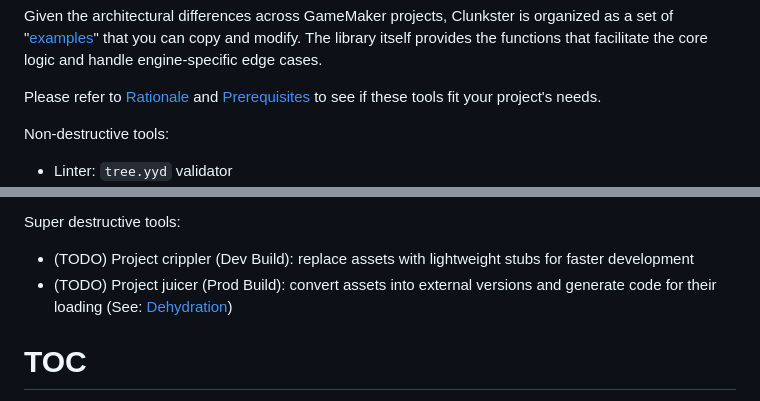
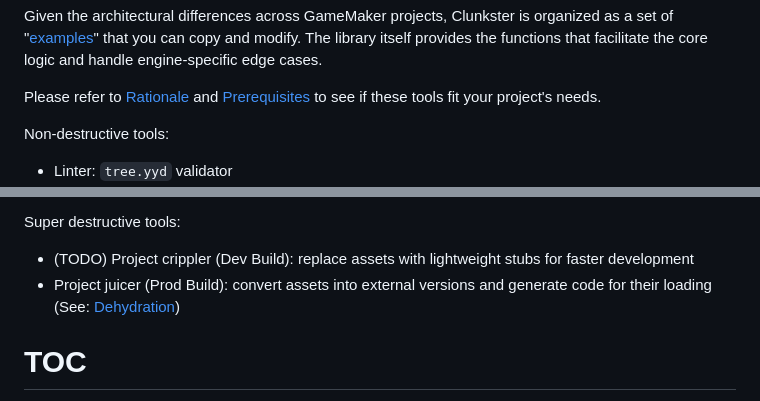
Before and after one commit to shaperones0/clunkster, a Markdown page: README.md, 2 parts joined by grey strips. Rendered like a GitHub page.

```diff
--- a/README.md
+++ b/README.md
@@ -34,7 +34,7 @@ Lightly destructive tools:
 
 Super destructive tools:
 - (TODO) Project crippler (Dev Build): replace assets with lightweight stubs for faster development
-- (TODO) Project juicer (Prod Build): convert assets into external versions and generate code for their loading (See: [Dehydration](#dehydration))
+- Project juicer (Prod Build): convert assets into external versions and generate code for their loading (See: [Dehydration](#dehydration))
 
 """)
 ]]]-->
@@ -52,7 +52,7 @@ Lightly destructive tools:
 
 Super destructive tools:
 - (TODO) Project crippler (Dev Build): replace assets with lightweight stubs for faster development
-- (TODO) Project juicer (Prod Build): convert assets into external versions and generate code for their loading (See: [Dehydration](#dehydration))
+- Project juicer (Prod Build): convert assets into external versions and generate code for their loading (See: [Dehydration](#dehydration))
 
 
 <!--[[[end]]]-->
```
